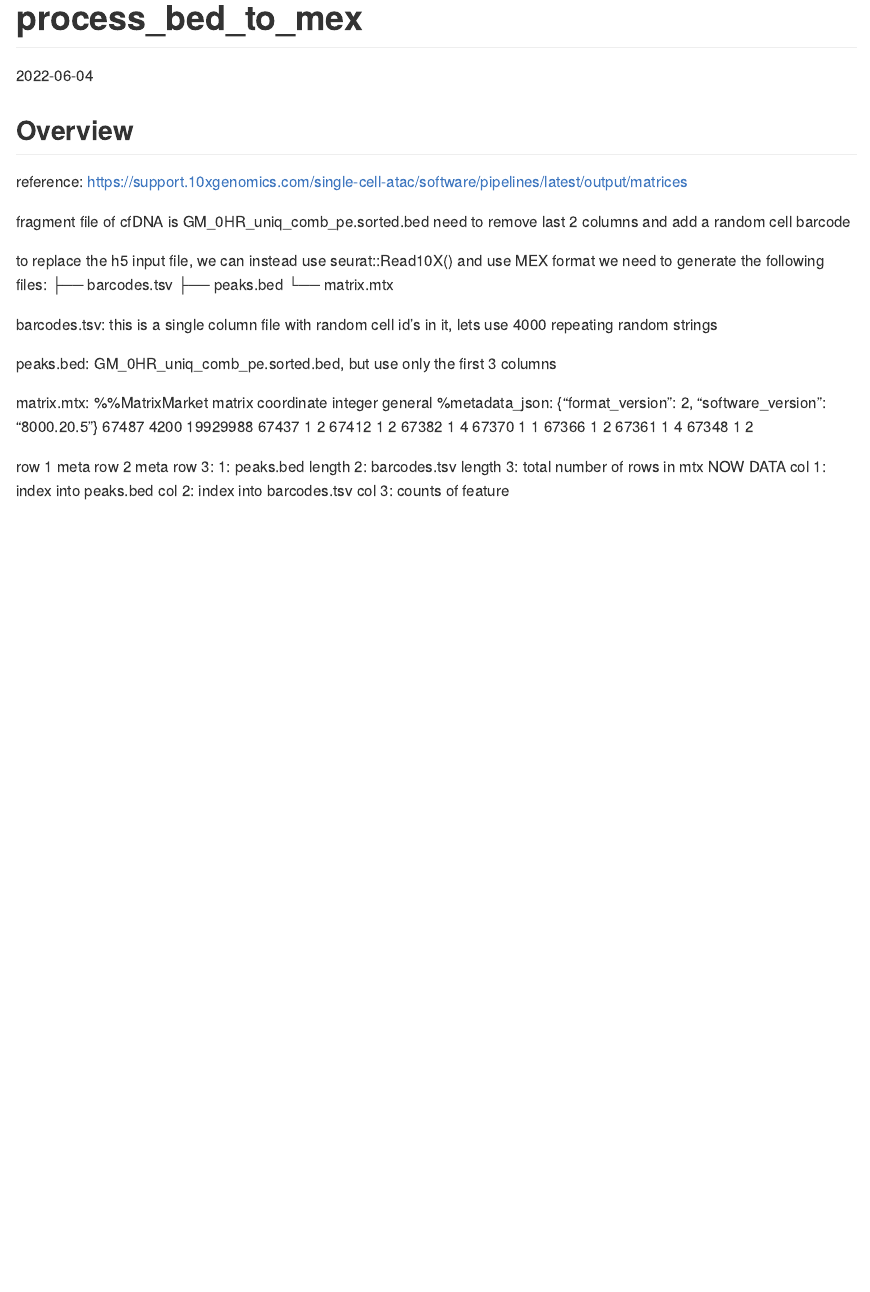
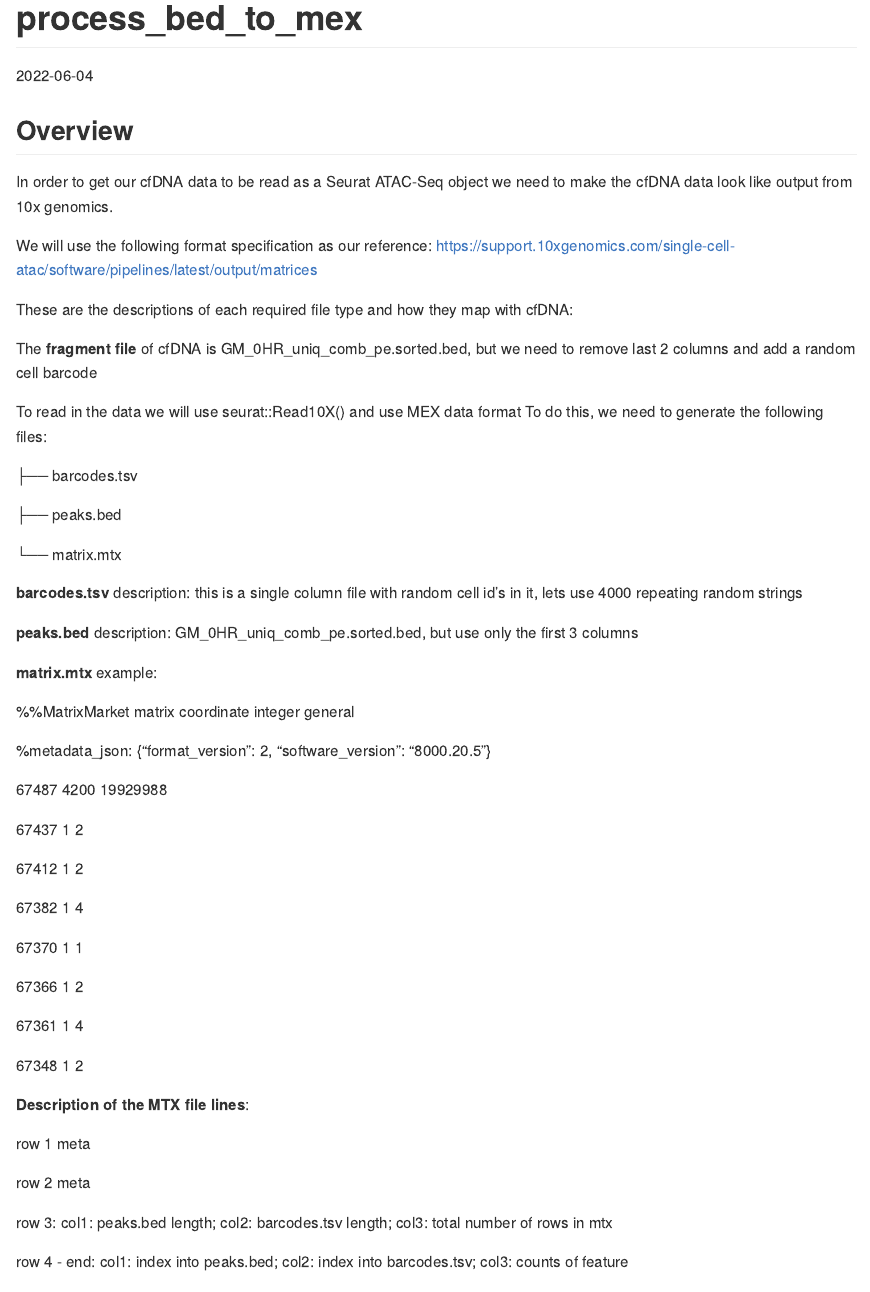
Before and after one commit to greenelab/cfDNA_atac_demo, an R Markdown document (cfDNA_to_mtx/GM_0HR_mtx_file.Rmd): the page in a window 1100 px wide, from its top. Rendered offline with R 4.5, knitr and Pandoc, with nearby package versions; code that draws random numbers runs with fixed seeds of ours; some code elsewhere in the file could not run offline; common packages that the code uses without loading them are loaded.

Commit message:
renamed the make_mtx file to match the cell line of interest and made better introductory text to describe the file creation process

```diff
--- a/cfDNA_to_mtx/make_mtx_file.Rmd
+++ b/cfDNA_to_mtx/GM_0HR_mtx_file.Rmd
@@ -21,41 +21,65 @@ proj_dir = here()
 
 ## Overview
 
-reference: https://support.10xgenomics.com/single-cell-atac/software/pipelines/latest/output/matrices
+In order to get our cfDNA data to be read as a Seurat ATAC-Seq object we need
+to make the cfDNA data look like output from 10x genomics.
+
+We will use the following format specification as our reference:
+https://support.10xgenomics.com/single-cell-atac/software/pipelines/latest/output/matrices
 
 
-fragment file of cfDNA is GM_0HR_uniq_comb_pe.sorted.bed
-need to remove last 2 columns and add a random cell barcode
+These are the descriptions of each required file type and how they map with cfDNA:
 
-to replace the h5 input  file, we can instead use seurat::Read10X() and use MEX format
-we need to generate the following files:
+The **fragment file** of cfDNA is GM_0HR_uniq_comb_pe.sorted.bed,
+but we need to remove last 2 columns and add a random cell barcode
+
+To read in the data we will use seurat::Read10X() and use MEX data format
+To do this, we need to generate the following files:
+
 ├── barcodes.tsv
+
 ├── peaks.bed
+
 └── matrix.mtx
 
-barcodes.tsv: this is a single column file with random cell id's in it, lets use 4000 repeating random strings
 
-peaks.bed: GM_0HR_uniq_comb_pe.sorted.bed, but use only the first 3 columns
+**barcodes.tsv** description: this is a single column file with random cell
+id's in it, lets use 4000 repeating random strings
 
-matrix.mtx:
+**peaks.bed** description: GM_0HR_uniq_comb_pe.sorted.bed,
+but use only the first 3 columns
+
+**matrix.mtx** example:
+
 %%MatrixMarket matrix coordinate integer general
+
 %metadata_json: {"format_version": 2, "software_version": "8000.20.5"}
+
 67487 4200 19929988
+
 67437 1 2
+
 67412 1 2
+
 67382 1 4
+
 67370 1 1
+
 67366 1 2
+
 67361 1 4
+
 67348 1 2
 
+**Description of the MTX file lines**:
+
 row 1 meta
+
 row 2 meta
-row 3: 1: peaks.bed length 2: barcodes.tsv length 3: total number of rows in mtx
-NOW DATA
-col 1: index into peaks.bed
-col 2: index into barcodes.tsv
-col 3: counts of feature
+
+row 3: col1: peaks.bed length; col2: barcodes.tsv length; col3: total number of rows in mtx
+
+row 4 - end: col1: index into peaks.bed; col2: index into barcodes.tsv; col3: counts of feature
 
 
 ## make the fragment file
```
Also changed, not shown: cfDNA_to_mtx/mcf7_mtx_file.Rmd (+37 -13 lines), cfDNA_to_mtx/GM_0HR_mtx_file.md, cfDNA_to_mtx/GM_0HR_mtx_file_files/figure-gfm/setup_data_files-1.png (added), cfDNA_to_mtx/mcf7_mtx_file.md, cfDNA_to_mtx/mcf7_mtx_file_files/figure-gfm/setup_data_files-1.png.
